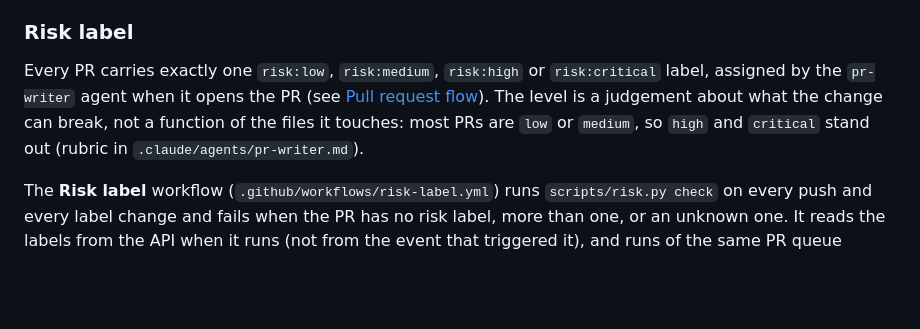
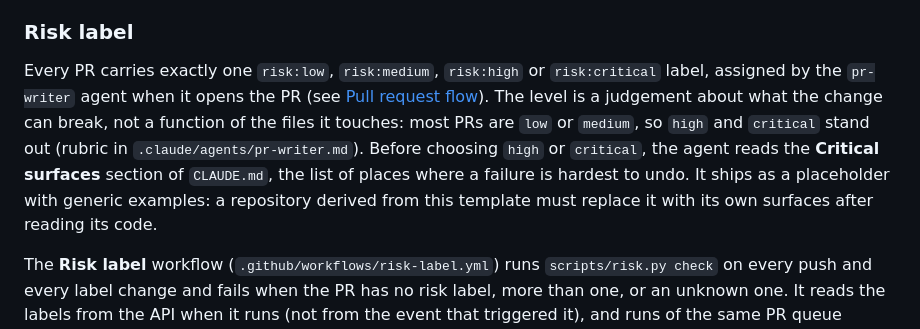
Before and after one commit to mathmed/py-awesome-template, a Markdown page: README.md, the part around the change. Drawn GitHub-style; blank space fills up the shorter version.

Commit message:
docs: add a Critical surfaces placeholder read before high or critical risk
Co-Authored-By: Claude Opus 5.5 <noreply@anthropic.com>

```diff
--- a/README.md
+++ b/README.md
@@ -176,7 +176,7 @@ It runs as a pre-commit hook, in `make hooks` and as the `suppressions` CI job.
 
 ### Risk label
 
-Every PR carries exactly one `risk:low`, `risk:medium`, `risk:high` or `risk:critical` label, assigned by the `pr-writer` agent when it opens the PR (see [Pull request flow](#pull-request-flow)). The level is a judgement about what the change can break, not a function of the files it touches: most PRs are `low` or `medium`, so `high` and `critical` stand out (rubric in `.claude/agents/pr-writer.md`).
+Every PR carries exactly one `risk:low`, `risk:medium`, `risk:high` or `risk:critical` label, assigned by the `pr-writer` agent when it opens the PR (see [Pull request flow](#pull-request-flow)). The level is a judgement about what the change can break, not a function of the files it touches: most PRs are `low` or `medium`, so `high` and `critical` stand out (rubric in `.claude/agents/pr-writer.md`). Before choosing `high` or `critical`, the agent reads the **Critical surfaces** section of `CLAUDE.md`, the list of places where a failure is hardest to undo. It ships as a placeholder with generic examples: a repository derived from this template must replace it with its own surfaces after reading its code.
 
 The **Risk label** workflow (`.github/workflows/risk-label.yml`) runs `scripts/risk.py check` on every push and every label change and fails when the PR has no risk label, more than one, or an unknown one. It reads the labels from the API when it runs (not from the event that triggered it), and runs of the same PR queue instead of cancelling each other, so the final result applies to the current labels. It is a separate workflow so that changing a label does not re-run the whole CI, and for that reason it is not part of the Quality Report. The check does not require a specific reviewer's approval; merging stays with the owner.
 
```
Also changed, not shown: .claude/agents/pr-writer.md (+7 -4 lines), CLAUDE.md (+13 -0 lines).
